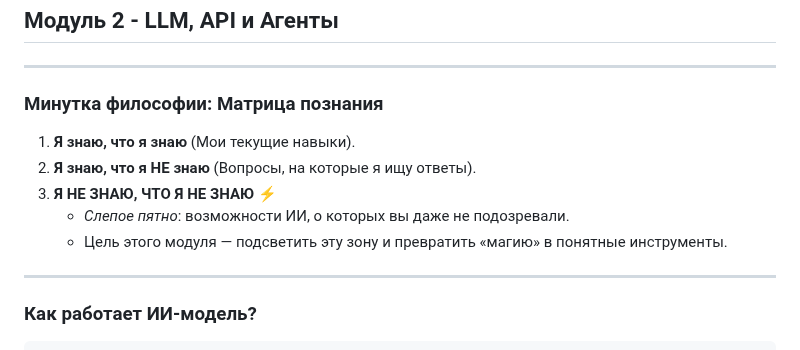
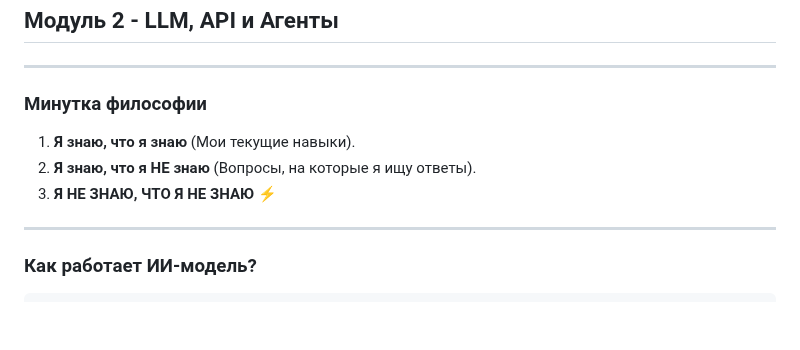
Before and after one commit to sekachev/agentic_ai, a Markdown page: Module_02/Модуль 2 - LLM, API и Агенты.md, the part around the change. Drawn GitHub-style; blank space fills up the shorter version.

Commit message:
vault backup: 2026-01-10 13:17:18

```diff
--- a/Module_02/Модуль 2 - LLM, API и Агенты.md
+++ b/Module_02/Модуль 2 - LLM, API и Агенты.md
@@ -2,13 +2,11 @@
 
 
 ---
-### Минутка философии: Матрица познания
+### Минутка философии
 
 1. **Я знаю, что я знаю** (Мои текущие навыки).
 2. **Я знаю, что я НЕ знаю** (Вопросы, на которые я ищу ответы).
 3. **Я НЕ ЗНАЮ, ЧТО Я НЕ ЗНАЮ** ⚡️
-    - *Слепое пятно*: возможности ИИ, о которых вы даже не подозревали.
-    - Цель этого модуля — подсветить эту зону и превратить «магию» в понятные инструменты.
 
 ---
 ### Как работает ИИ-модель?
```
